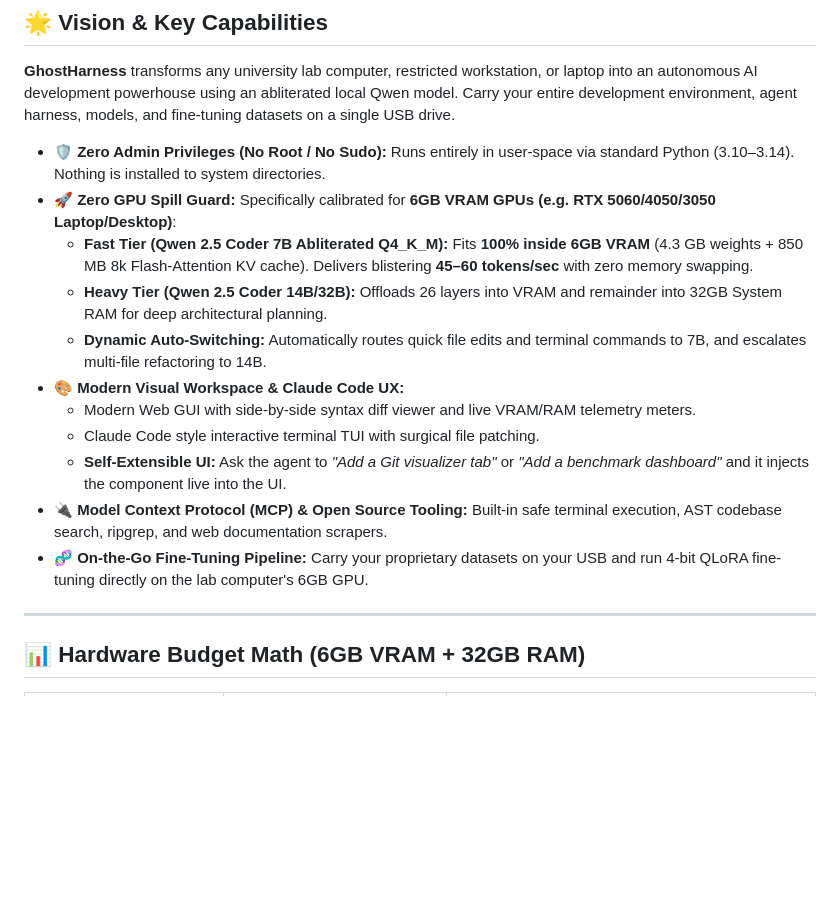
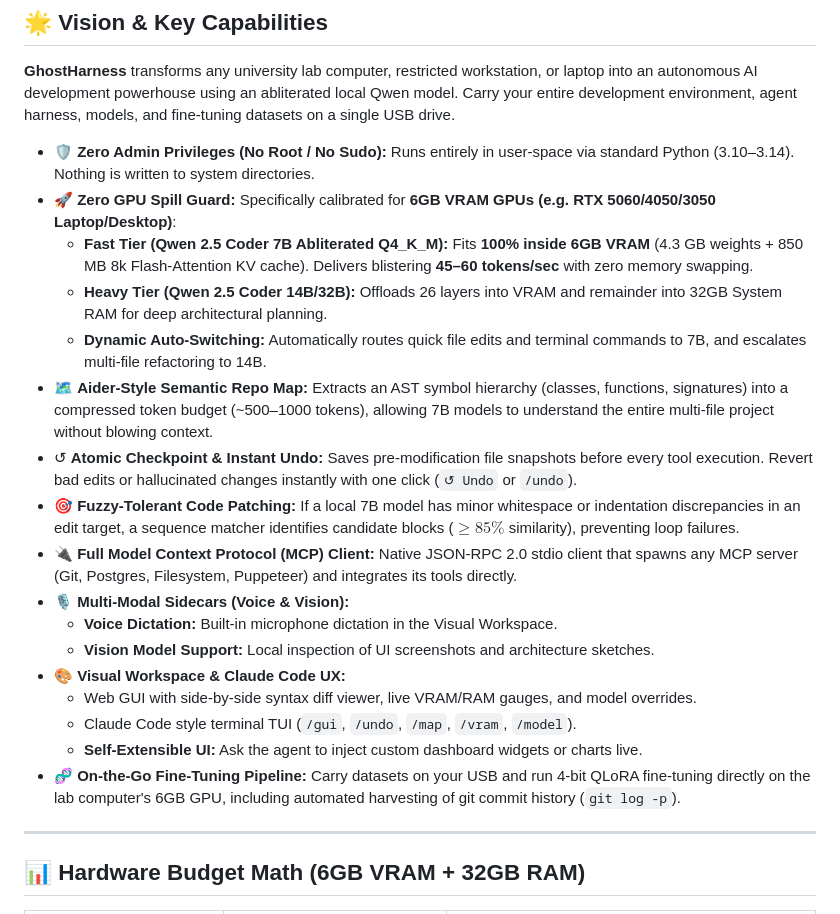
Before and after one commit to hammadshakeelai/GhostHarness, a Markdown page: README.md, the part around one of its changes. Rendered like a GitHub page; blank space fills up the shorter version.

```diff
--- a/README.md
+++ b/README.md
@@ -9,17 +9,23 @@
 
 **GhostHarness** transforms any university lab computer, restricted workstation, or laptop into an autonomous AI development powerhouse using an abliterated local Qwen model. Carry your entire development environment, agent harness, models, and fine-tuning datasets on a single USB drive.
 
-- 🛡️ **Zero Admin Privileges (No Root / No Sudo):** Runs entirely in user-space via standard Python (3.10–3.14). Nothing is installed to system directories.
+- 🛡️ **Zero Admin Privileges (No Root / No Sudo):** Runs entirely in user-space via standard Python (3.10–3.14). Nothing is written to system directories.
 - 🚀 **Zero GPU Spill Guard:** Specifically calibrated for **6GB VRAM GPUs (e.g. RTX 5060/4050/3050 Laptop/Desktop)**:
   - **Fast Tier (Qwen 2.5 Coder 7B Abliterated Q4_K_M):** Fits **100% inside 6GB VRAM** (4.3 GB weights + 850 MB 8k Flash-Attention KV cache). Delivers blistering **45–60 tokens/sec** with zero memory swapping.
   - **Heavy Tier (Qwen 2.5 Coder 14B/32B):** Offloads 26 layers into VRAM and remainder into 32GB System RAM for deep architectural planning.
   - **Dynamic Auto-Switching:** Automatically routes quick file edits and terminal commands to 7B, and escalates multi-file refactoring to 14B.
-- 🎨 **Modern Visual Workspace & Claude Code UX:**
-  - Modern Web GUI with side-by-side syntax diff viewer and live VRAM/RAM telemetry meters.
-  - Claude Code style interactive terminal TUI with surgical file patching.
-  - **Self-Extensible UI:** Ask the agent to *"Add a Git visualizer tab"* or *"Add a benchmark dashboard"* and it injects the component live into the UI.
-- 🔌 **Model Context Protocol (MCP) & Open Source Tooling:** Built-in safe terminal execution, AST codebase search, ripgrep, and web documentation scrapers.
-- 🧬 **On-the-Go Fine-Tuning Pipeline:** Carry your proprietary datasets on your USB and run 4-bit QLoRA fine-tuning directly on the lab computer's 6GB GPU.
+- 🗺️ **Aider-Style Semantic Repo Map:** Extracts an AST symbol hierarchy (classes, functions, signatures) into a compressed token budget (~500–1000 tokens), allowing 7B models to understand the entire multi-file project without blowing context.
+- ↺ **Atomic Checkpoint & Instant Undo:** Saves pre-modification file snapshots before every tool execution. Revert bad edits or hallucinated changes instantly with one click (`↺ Undo` or `/undo`).
+- 🎯 **Fuzzy-Tolerant Code Patching:** If a local 7B model has minor whitespace or indentation discrepancies in an edit target, a sequence matcher identifies candidate blocks ($\ge 85\%$ similarity), preventing loop failures.
+- 🔌 **Full Model Context Protocol (MCP) Client:** Native JSON-RPC 2.0 stdio client that spawns any MCP server (Git, Postgres, Filesystem, Puppeteer) and integrates its tools directly.
+- 🎙️ **Multi-Modal Sidecars (Voice & Vision):**
+  - **Voice Dictation:** Built-in microphone dictation in the Visual Workspace.
+  - **Vision Model Support:** Local inspection of UI screenshots and architecture sketches.
+- 🎨 **Visual Workspace & Claude Code UX:**
+  - Web GUI with side-by-side syntax diff viewer, live VRAM/RAM gauges, and model overrides.
+  - Claude Code style terminal TUI (`/gui`, `/undo`, `/map`, `/vram`, `/model`).
+  - **Self-Extensible UI:** Ask the agent to inject custom dashboard widgets or charts live.
+- 🧬 **On-the-Go Fine-Tuning Pipeline:** Carry datasets on your USB and run 4-bit QLoRA fine-tuning directly on the lab computer's 6GB GPU, including automated harvesting of git commit history (`git log -p`).
 
 ---
 
```
Also changed, not shown: other parts of README.md (+18 -24 lines).
